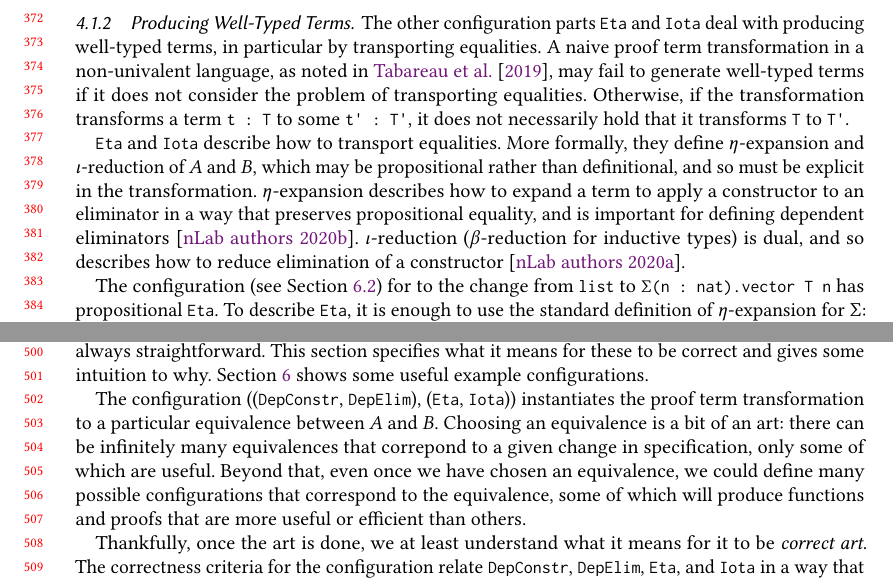
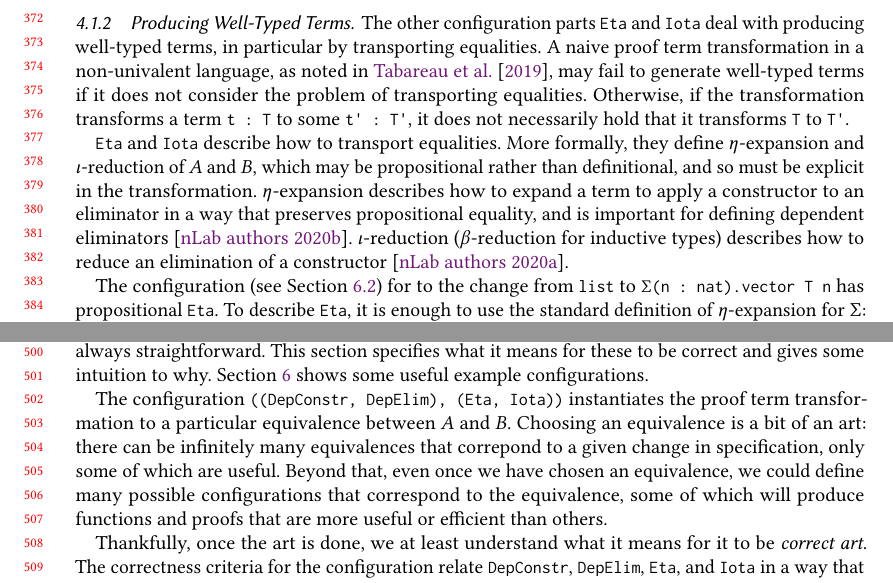
Before and after one commit to uwplse/univalent-rewrites, a LaTeX paper (popl-2020/paper.tex, which reads popl-2020/meat.tex): two parts of pages 8 and 11 of 27, joined at a grey line, cut so that both start at the same text. Compiled offline with pdfLaTeX.

Commit message:
more eta, iota

```diff
--- a/popl-2020/meat.tex
+++ b/popl-2020/meat.tex
@@ -165,7 +165,7 @@ More formally, they define $\eta$-expansion and $\iota$-reduction of \A and \B,
 which may be propositional rather than definitional, and so must be explicit in the transformation.
 $\eta$-expansion describes how to expand a term to apply a constructor to an eliminator in a way that preserves propositional equality,
 and is important for defining dependent eliminators~\cite{nlab:eta-conversion}.
-$\iota$-reduction ($\beta$-reduction for inductive types) is dual, and so describes how to reduce elimination of a constructor~\cite{nlab:beta-reduction}.
+$\iota$-reduction ($\beta$-reduction for inductive types) describes how to reduce an elimination of a constructor~\cite{nlab:beta-reduction}.
 
 % TODO cite something here
 
@@ -399,7 +399,7 @@ and it is not always straightforward. This section specifies what it means for t
 to be correct and gives some intuition to why.
 Section~\ref{sec:search} shows some useful example configurations.
 
-The configuration ((\lstinline{DepConstr}, \lstinline{DepElim}), (\lstinline{Eta}, \lstinline{Iota})) instantiates
+The configuration \lstinline{((DepConstr, DepElim), (Eta, Iota))} instantiates
 the proof term transformation to a particular equivalence between \A and \B.
 Choosing an equivalence is a bit of an art:
 there can be infinitely many equivalences that correpond to a
```
